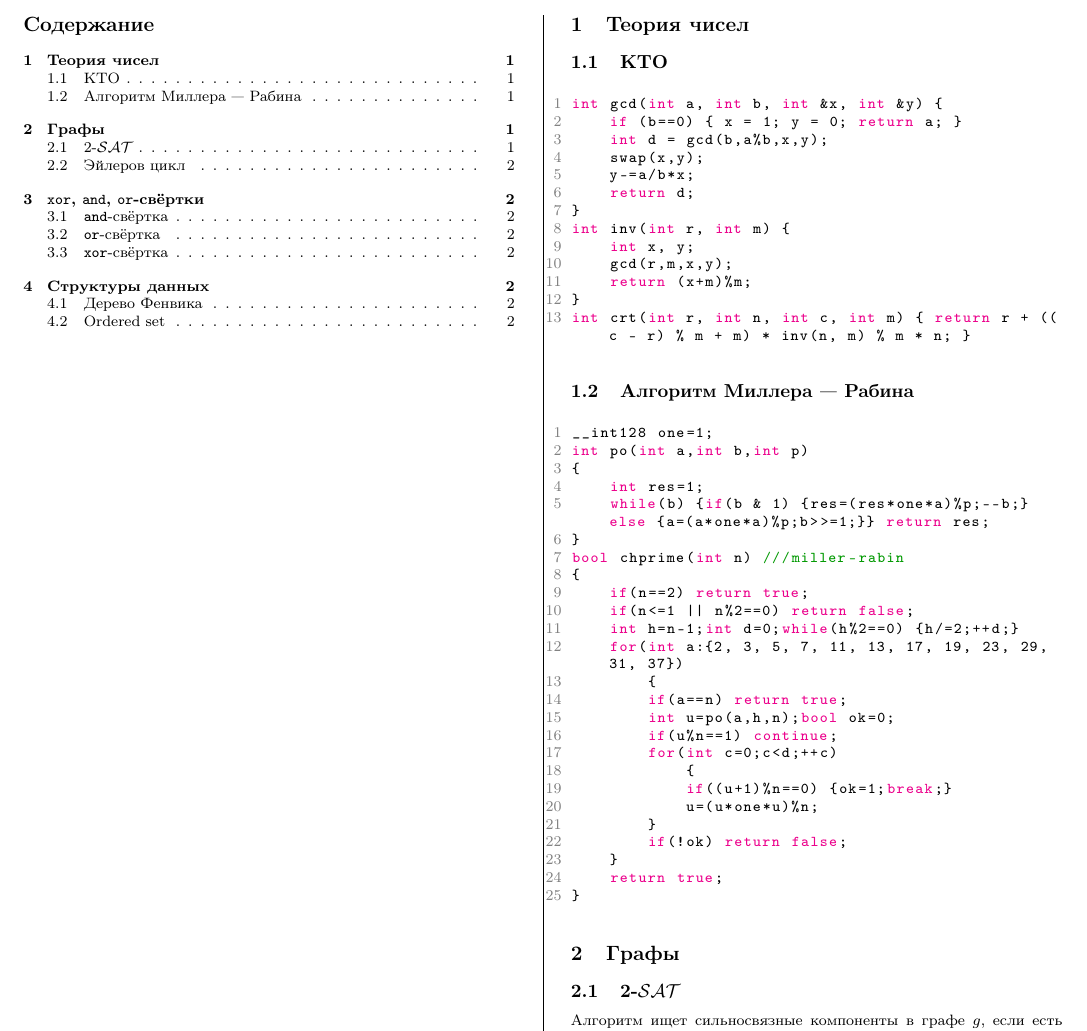
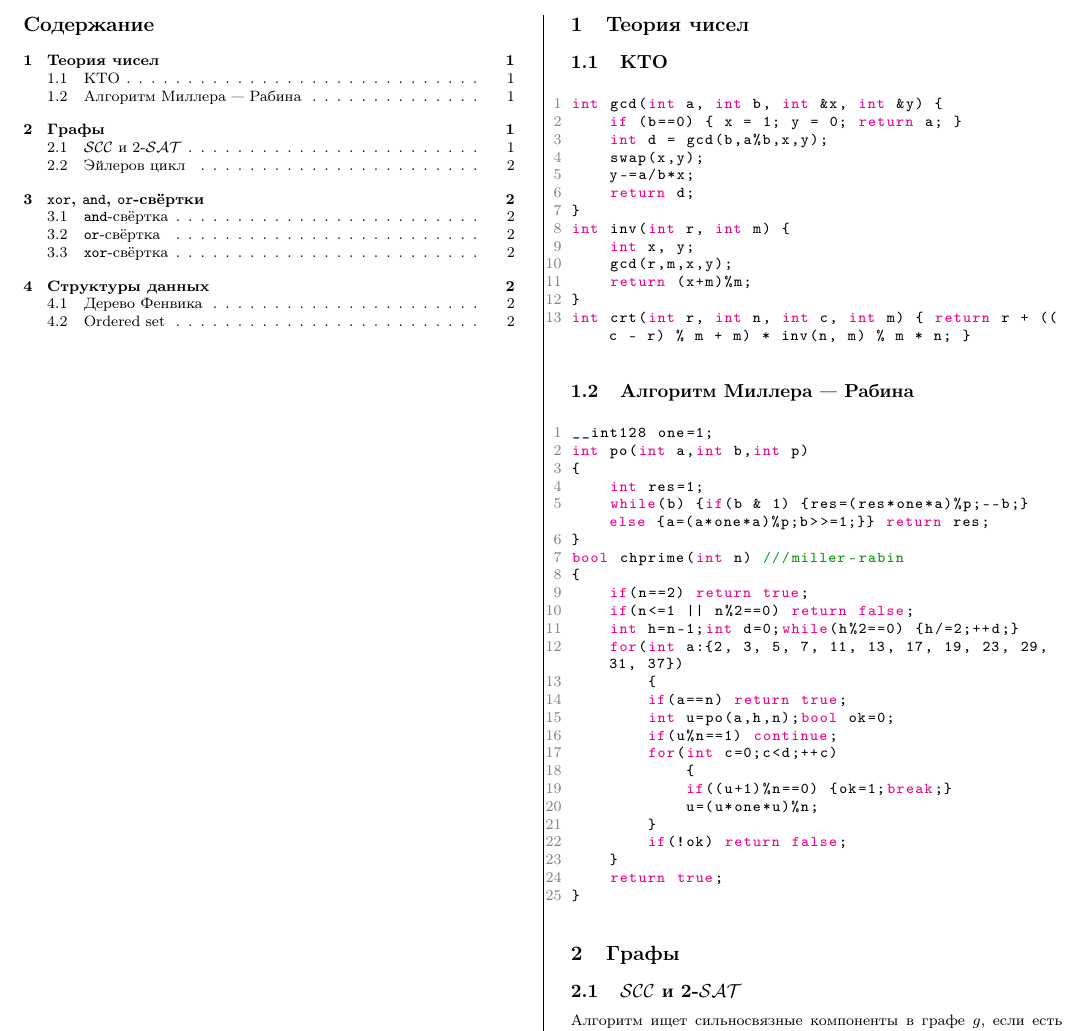
Before and after one commit to turmax2005/algos, a LaTeX document (main.tex, which reads SCC and 2SAT.tex): part of page 1 of 2, cut so that both start at the same text. Compiled offline with pdfLaTeX.

Commit message:
renamed file

```diff
--- a/2SAT.tex
+++ b/SCC and 2SAT.tex
@@ -1,4 +1,4 @@
-\subsection{2-$\mathcal{SAT}$}
+\subsection{$\mathcal{SCC}$ и 2-$\mathcal{SAT}$}
 Алгоритм ищет сильносвязные компоненты в графе $g$, если есть путь $i \rightarrow j$, то $scc[i] \le scc[j]$
 
 В случае 2-$\mathcal{SAT}$ рёбра $i \Rightarrow j$ и $(j\oplus1) \Rightarrow (i \oplus 1)$ должны быть добавлены одновременно.
--- a/main.tex
+++ b/main.tex
@@ -55,6 +55,6 @@
     \newpage
     \section{Теория чисел}
     \input{chinese-remainder-theorem.tex}
-    \input{miller-rabin.tex}
+    \input{miller-rabin}
 
     \section{Графы}
```
Also changed, not shown: out/main.pdf, main.tex (2 more changed lines), 4 other files.
